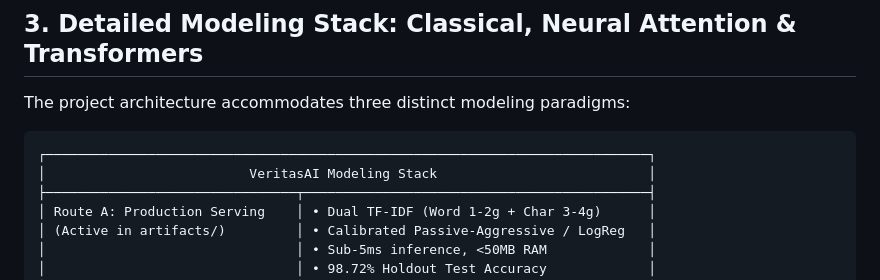
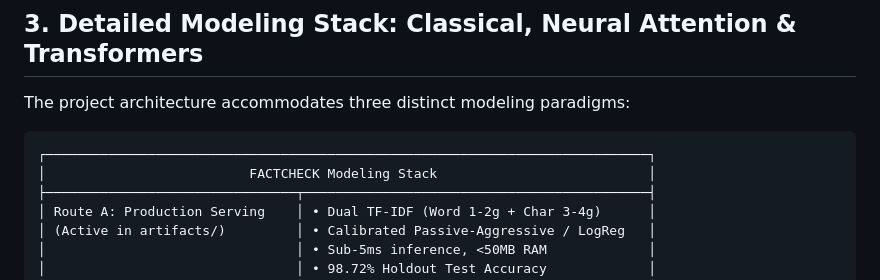
Before and after one commit to Deathleio/AI-Powered-Fake-News-Detection, a Markdown page: docs/ARCHITECTURE.md, the part around the change. Drawn GitHub-style.

Commit message:
documentational changes

````diff
--- a/docs/ARCHITECTURE.md
+++ b/docs/ARCHITECTURE.md
@@ -193,7 +193,7 @@ The project architecture accommodates three distinct modeling paradigms:
 
 ```
 ┌─────────────────────────────────────────────────────────────────────────────┐
-│                          VeritasAI Modeling Stack                           │
+│                          FACTCHECK Modeling Stack                           │
 ├────────────────────────────────┬────────────────────────────────────────────┤
 │ Route A: Production Serving    │ • Dual TF-IDF (Word 1-2g + Char 3-4g)      │
 │ (Active in artifacts/)         │ • Calibrated Passive-Aggressive / LogReg   │
````
